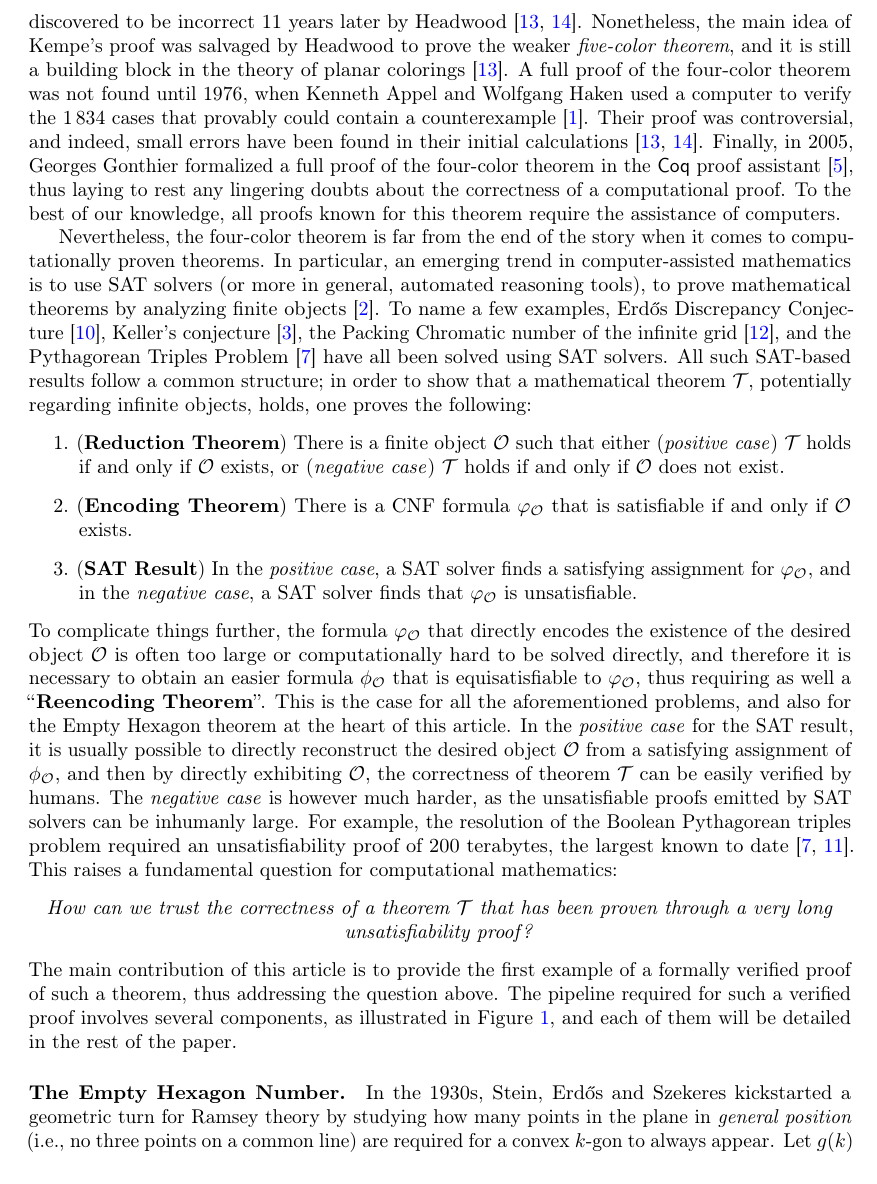
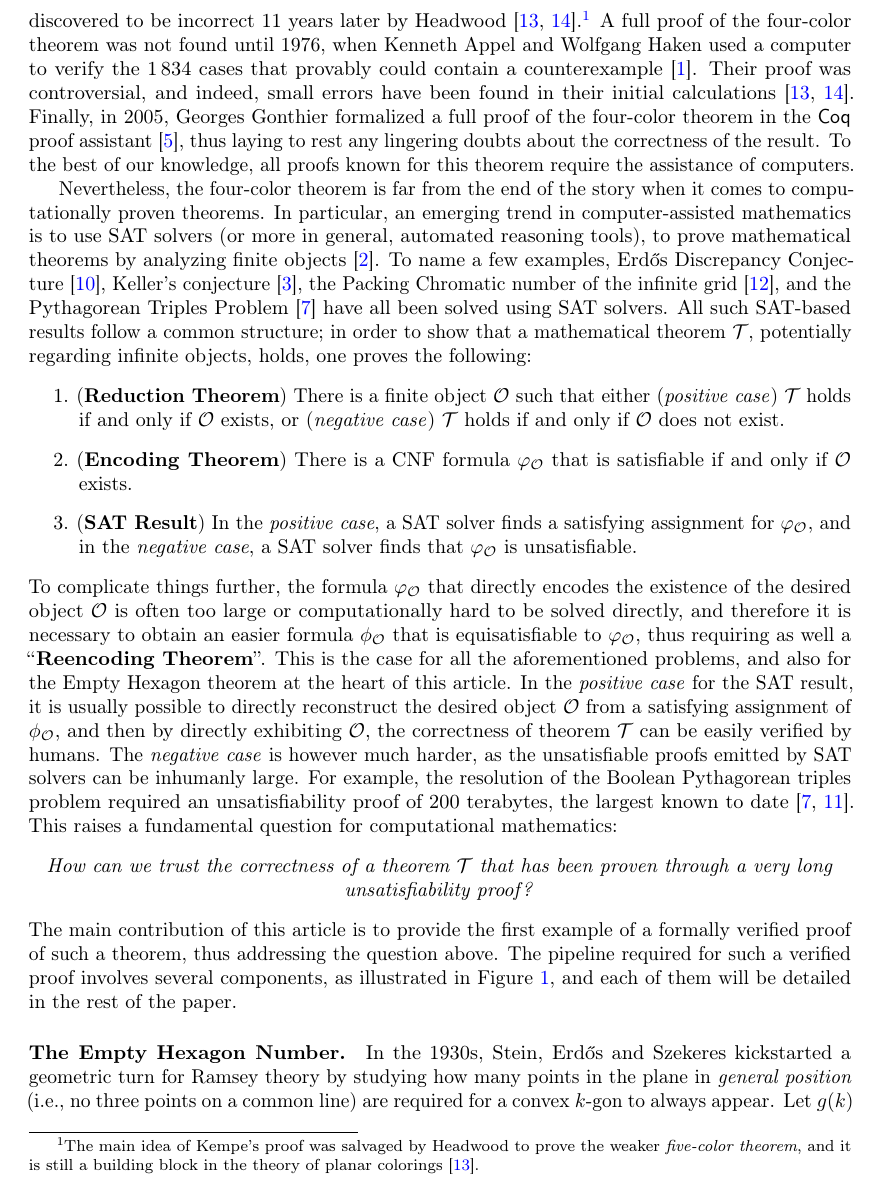
Before and after one commit to bsubercaseaux/EmptyHexagonLean, a LaTeX paper (LPAR/main.tex, which reads LPAR/intro.tex): part of page 2 of 7, cut at the place of the change. Compiled offline with pdfLaTeX.

Commit message:
Bernardo thingies

```diff
--- a/LPAR/intro.tex
+++ b/LPAR/intro.tex
@@ -1,10 +1,9 @@
 Mathematicians are often skeptical of proofs backed by extensive computation.
 A landmark example is the \emph{four-color theorem}, which states that any planar graph can be colored with at most four colors.
-In 1879, Alfred Kempe published a proof of the four-color theorem, which was discovered to be incorrect 11 years later by Headwood~\cite{Walters2004ItAT,Wilson2002GraphsCA}.
-Nonetheless, the main idea of Kempe's proof was salvaged by Headwood to prove the weaker \emph{five-color theorem}, and it is still a building block in the theory of planar colorings~\cite{Walters2004ItAT}.
+In 1879, Alfred Kempe published a proof of the four-color theorem, which was discovered to be incorrect 11 years later by Headwood~\cite{Walters2004ItAT,Wilson2002GraphsCA}.\footnote{The main idea of Kempe's proof was salvaged by Headwood to prove the weaker \emph{five-color theorem}, and it is still a building block in the theory of planar colorings~\cite{Walters2004ItAT}.}
 A full proof of the four-color theorem was not found until 1976, when Kenneth Appel and Wolfgang Haken used a computer to verify the 1\,834 cases that provably could contain a counterexample~\cite{appelFourColorProblem1978}.
 Their proof was controversial, and indeed, small errors have been found in their initial calculations~\cite{Walters2004ItAT,Wilson2002GraphsCA}.
-Finally, in 2005, Georges Gonthier formalized a full proof of the four-color theorem in the \textsf{Coq} proof assistant~\cite{gonthierFourColourTheorem2008a}, thus laying to rest any lingering doubts about the correctness of a computational proof. To the best of our knowledge, all proofs known for this theorem require the assistance of computers.
+Finally, in 2005, Georges Gonthier formalized a full proof of the four-color theorem in the \textsf{Coq} proof assistant~\cite{gonthierFourColourTheorem2008a}, thus laying to rest any lingering doubts about the correctness of the result. To the best of our knowledge, all proofs known for this theorem require the assistance of computers.
 
 Nevertheless, the four-color theorem is far from the end of the story when it comes to computationally proven theorems.
 In particular, an emerging trend in computer-assisted mathematics is to use SAT solvers (or more in general, automated reasoning tools), to prove mathematical theorems by analyzing finite objects~\cite{avigad2023mathematics}.
```
Also changed, not shown: 4 other files.
